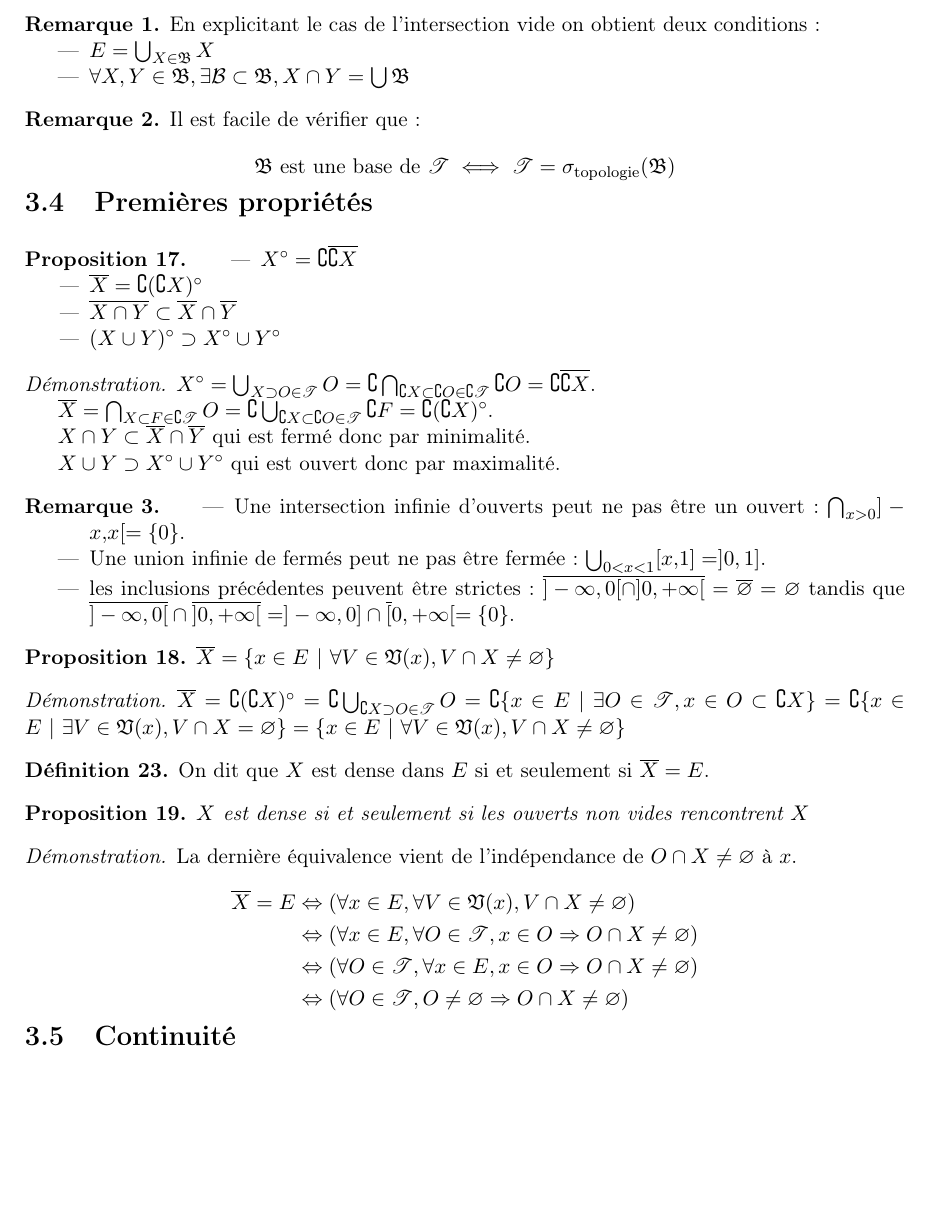
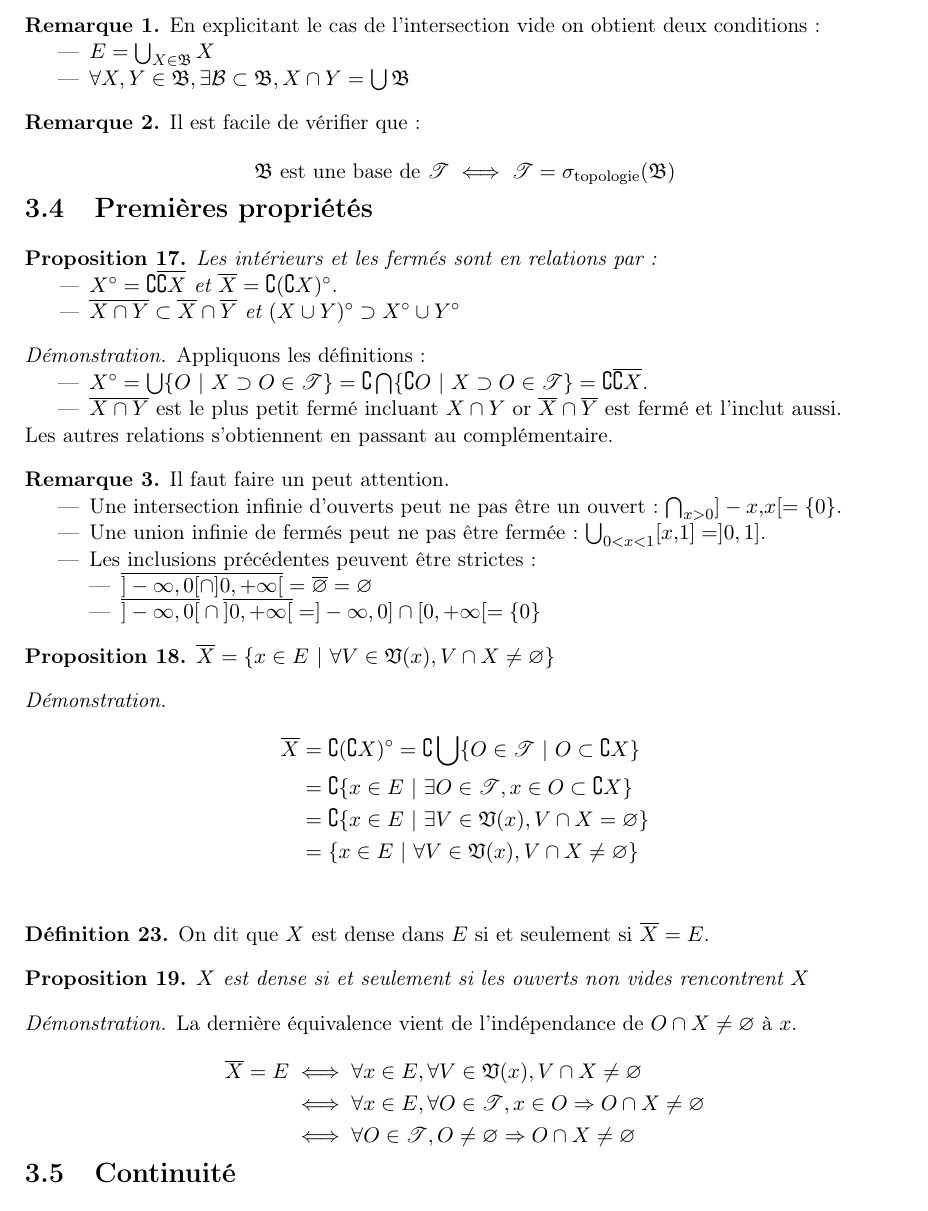
Before and after one commit to Mathematriques/Analyse, a LaTeX book (analyse.tex): part of page 16 of 61, cut so that both start at the same text, the shorter picture padded with empty space. Compiled offline with pdfLaTeX.

Commit message:
[Espaces topologiques généraux][Premières propriétés]

```diff
--- a/analyse.tex
+++ b/analyse.tex
@@ -643,29 +643,35 @@ Les définitions précédentes étant équivalentes, on se permettra dans la sui
 \section{Premières propriétés}
 
 \begin{proposition}
-	\begin{itemise}
-		\item $X^\circ=\complement\overline{\complement X}$
-		\item $\overline{X}=\complement(\complement X)^\circ$
-		\item $\overline{X\cap Y}\subset\overline{X}\cap\overline{Y}$
-		\item $(X\cup Y)^\circ\supset X^\circ\cup Y^\circ$
-	\end{itemise}
-\end{proposition}
-
-\begin{demonstration}
-	$X^\circ=\bigcup_{X\supset O\in\mathscr{T}}O=\complement\bigcap_{\complement X\subset\complement O\in\complement\mathscr{T}}\complement O=\complement\overline{\complement X}$.
-
-	$\overline{X}=\bigcap_{X\subset F\in\complement\mathscr{T}}O=\complement\bigcup_{\complement X\subset\complement O\in\mathscr{T}}\complement F=\complement(\complement X)^\circ$.
-
-	$X\cap Y\subset\overline{X}\cap\overline{Y}$ qui est fermé donc par minimalité.
-
-	$X\cup Y\supset X^\circ\cup Y^\circ$ qui est ouvert donc par maximalité.
+	Les intérieurs et les fermés sont en relations par :
+	\begin{itemise}
+		\item $X^\circ=\complement\overline{\complement X}$ et $\overline{X}=\complement(\complement X)^\circ$.
+		\item $\overline{X\cap Y}\subset\overline{X}\cap\overline{Y}$ et $(X\cup Y)^\circ\supset X^\circ\cup Y^\circ$
+	\end{itemise}
+\end{proposition}
+
+\begin{demonstration}
+	Appliquons les définitions :
+	\begin{itemise}
+		\item $X^\circ
+			=\bigcup\ens{O}{X\supset O\in\mathscr{T}}
+			=\complement\bigcap\ens{\complement O}{X\supset O\in\mathscr{T}}
+			=\complement\overline{\complement X}$.
+		\item $\overline{X\cap Y}$ est le plus petit fermé incluant $X\cap Y$ or $\overline{X}\cap\overline{Y}$ est fermé et l'inclut aussi.
+	\end{itemise}
+	Les autres relations s'obtiennent en passant au complémentaire.
 \end{demonstration}
 
 \begin{remarque}
+	Il faut faire un peut attention.
 	\begin{itemise}
 		\item Une intersection infinie d'ouverts peut ne pas être un ouvert : $\bigcap_{x>0}]-x,x[=\{0\}$.
 		\item Une union infinie de fermés peut ne pas être fermée : $\bigcup_{0<x<1}[x,1]=]0, 1]$.
-		\item les inclusions précédentes peuvent être strictes : $\overline{]-\infty, 0[\cap]0, +\infty[}=\overline{\vide}=\vide$ tandis que  $\overline{]-\infty, 0[}\cap\overline{]0, +\infty[}=]-\infty, 0]\cap\overline[0, +\infty[=\{0\}$.
+		\item Les inclusions précédentes peuvent être strictes :
+		\begin{itemise}
+			\item $\overline{]-\infty, 0[\cap]0, +\infty[}=\overline{\vide}=\vide$
+			\item $\overline{]-\infty, 0[}\cap\overline{]0, +\infty[}=]-\infty, 0]\cap[0, +\infty[=\{0\}$
+		\end{itemise}
 	\end{itemise}
 \end{remarque}
 
@@ -674,12 +680,14 @@ Les définitions précédentes étant équivalentes, on se permettra dans la sui
 \end{proposition}
 
 \begin{demonstration}
-	$\overline{X}
-		=\complement(\complement X)^\circ
-		=\complement\bigcup_{\complement X\supset O\in\mathscr{T}}O
-		=\complement\ens{x\in E}{\exists O\in\mathscr{T}, x\in O\subset\complement X}
-		=\complement\ens{x\in E}{\exists V\in\mathfrak{V}(x), V\cap X=\vide}
-		=\ens{x\in E}{\forall V\in\mathfrak{V}(x), V\cap X\neq\vide}$
+	\begin{align*}
+		\overline{X}
+		&=\complement(\complement X)^\circ
+		=\complement\bigcup\ens{O\in\mathscr{T}}{O\subset\complement X} \\
+		&=\complement\ens{x\in E}{\exists O\in\mathscr{T}, x\in O\subset\complement X} \\
+		&=\complement\ens{x\in E}{\exists V\in\mathfrak{V}(x), V\cap X=\vide} \\
+		&=\ens{x\in E}{\forall V\in\mathfrak{V}(x), V\cap X\neq\vide} \\
+	\end{align*}
 \end{demonstration}
 
 \begin{definition}
@@ -692,15 +700,12 @@ Les définitions précédentes étant équivalentes, on se permettra dans la sui
 
 \begin{demonstration}
 	La dernière équivalence vient de l'indépendance de $O\cap X\neq\vide$ à $x$.
-	$$
-		\begin{aligned}
-			\overline{X}=E
-				&\Leftrightarrow(\forall x\in E, \forall V\in\mathfrak{V}(x), V\cap X\neq\vide)\\
-				&\Leftrightarrow(\forall x\in E, \forall O\in\mathscr{T}, x\in O\Rightarrow O\cap X\neq\vide)\\
-				&\Leftrightarrow(\forall O\in\mathscr{T}, \forall x\in E, x\in O\Rightarrow O\cap X\neq\vide)\\
-				&\Leftrightarrow(\forall O\in\mathscr{T}, O\neq\vide\Rightarrow O\cap X\neq\vide)
-		\end{aligned}
-	$$
+	\begin{align*}
+		\overline{X}=E
+		&\iff\forall x\in E, \forall V\in\mathfrak{V}(x), V\cap X\neq\vide \\
+		&\iff\forall x\in E, \forall O\in\mathscr{T}, x\in O\Rightarrow O\cap X\neq\vide \\
+		&\iff\forall O\in\mathscr{T}, O\neq\vide\Rightarrow O\cap X\neq\vide
+	\end{align*}
 \end{demonstration}
 
 
```
Also changed, not shown: analyse.tex (1 more changed lines).
